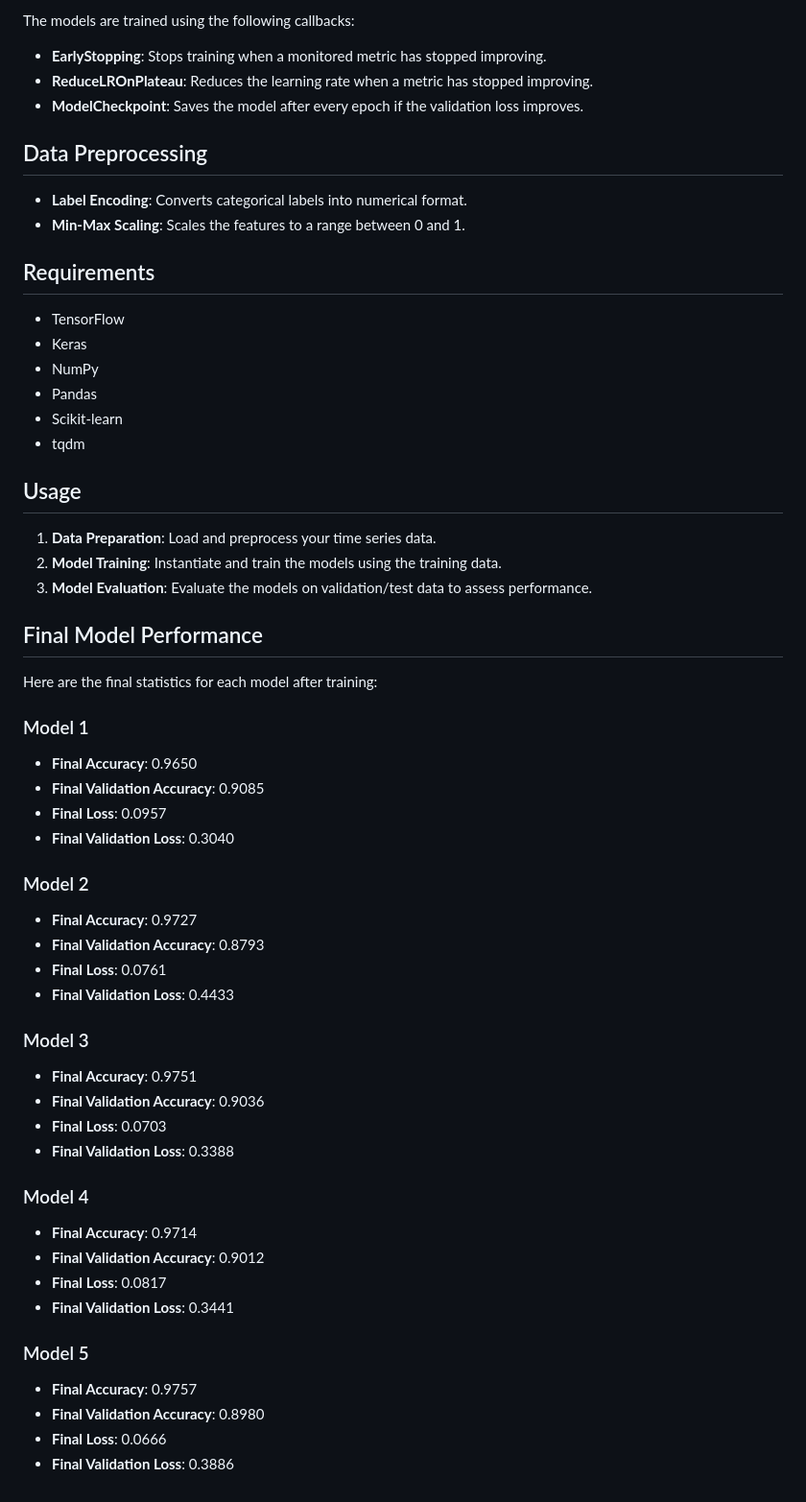
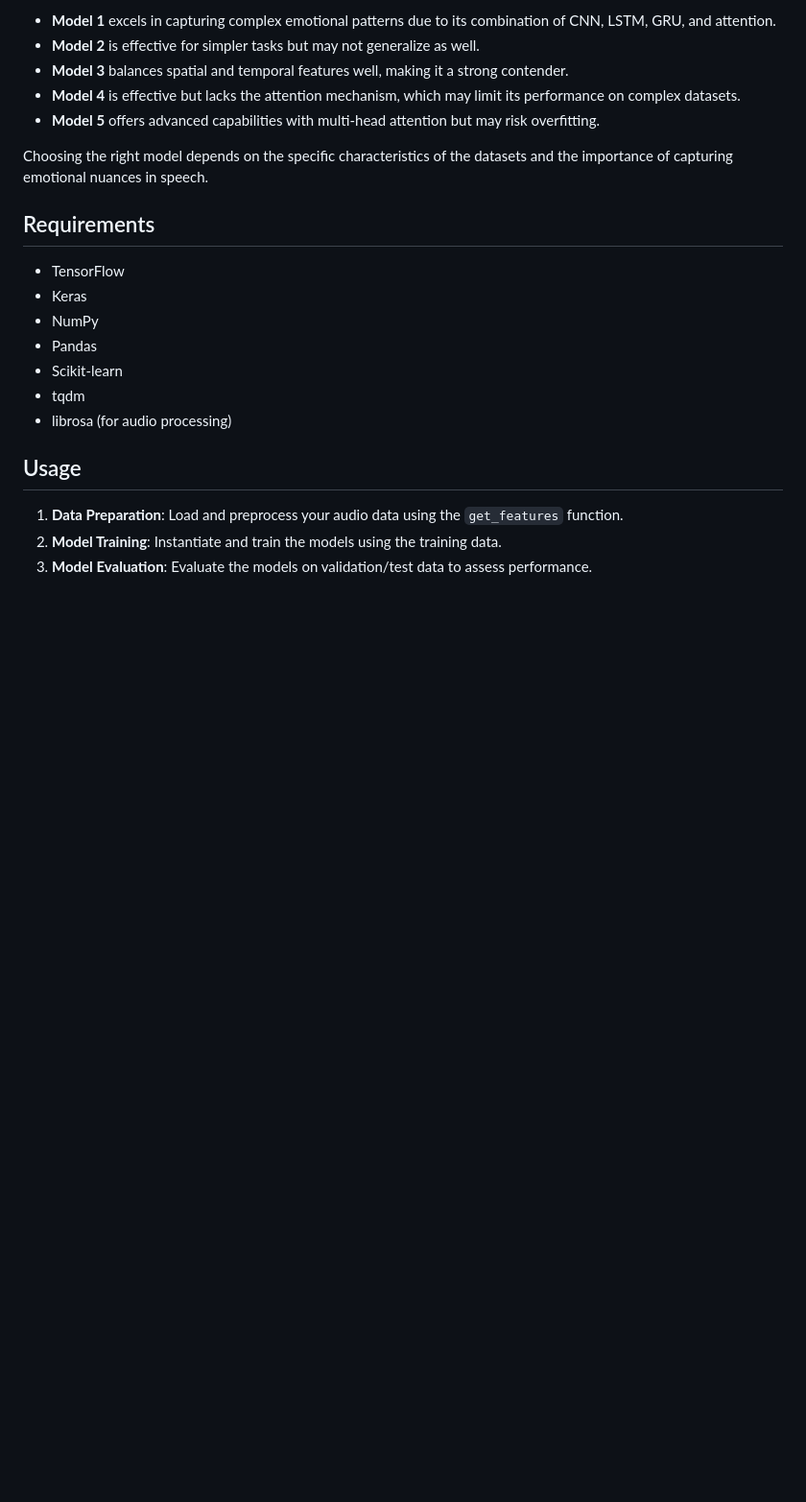
Before and after one commit to StephenJudeD/Speech-Emotion-Recognition-with-LLM-Interpretation, a Markdown page: README.md, the part around one of its changes. Shown at 96% size. Rendered like a GitHub page; blank space fills up the shorter version.

```diff
--- a/README.md
+++ b/README.md
@@ -39,12 +69,11 @@ Each model is compiled with the following parameters:
 
-The models are trained using the following callbacks:
-- **EarlyStopping**: Stops training when a monitored metric has stopped improving.
-- **ReduceLROnPlateau**: Reduces the learning rate when a metric has stopped improving.
-- **ModelCheckpoint**: Saves the model after every epoch if the validation loss improves.
+- **Model 1** excels in capturing complex emotional patterns due to its combination of CNN, LSTM, GRU, and attention.
+- **Model 2** is effective for simpler tasks but may not generalize as well.
+- **Model 3** balances spatial and temporal features well, making it a strong contender.
+- **Model 4** is effective but lacks the attention mechanism, which may limit its performance on complex datasets.
+- **Model 5** offers advanced capabilities with multi-head attention but may risk overfitting.
 
-## Data Preprocessing
-- **Label Encoding**: Converts categorical labels into numerical format.
-- **Min-Max Scaling**: Scales the features to a range between 0 and 1.
+Choosing the right model depends on the specific characteristics of the datasets and the importance of capturing emotional nuances in speech.
 
 ## Requirements
 - TensorFlow
@@ -53,41 +82,9 @@ The models are trained using the following callbacks:
 - Pandas
 - Scikit-learn
 - tqdm
+- librosa (for audio processing)
 
 ## Usage
-1. **Data Preparation**: Load and preprocess your time series data.
+1. **Data Preparation**: Load and preprocess your audio data using the `get_features` function.
 2. **Model Training**: Instantiate and train the models using the training data.
 3. **Model Evaluation**: Evaluate the models on validation/test data to assess performance.
-
-## Final Model Performance
-Here are the final statistics for each model after training:
-
-### Model 1
-- **Final Accuracy**: 0.9650
-- **Final Validation Accuracy**: 0.9085
-- **Final Loss**: 0.0957
-- **Final Validation Loss**: 0.3040
-
-### Model 2
-- **Final Accuracy**: 0.9727
-- **Final Validation Accuracy**: 0.8793
-- **Final Loss**: 0.0761
-- **Final Validation Loss**: 0.4433
-
-### Model 3
-- **Final Accuracy**: 0.9751
-- **Final Validation Accuracy**: 0.9036
-- **Final Loss**: 0.0703
-- **Final Validation Loss**: 0.3388
-
-### Model 4
-- **Final Accuracy**: 0.9714
-- **Final Validation Accuracy**: 0.9012
-- **Final Loss**: 0.0817
-- **Final Validation Loss**: 0.3441
-
-### Model 5
-- **Final Accuracy**: 0.9757
-- **Final Validation Accuracy**: 0.8980
-- **Final Loss**: 0.0666
-- **Final Validation Loss**: 0.3886
```
Also changed, not shown: other parts of README.md (+52 -22 lines).
